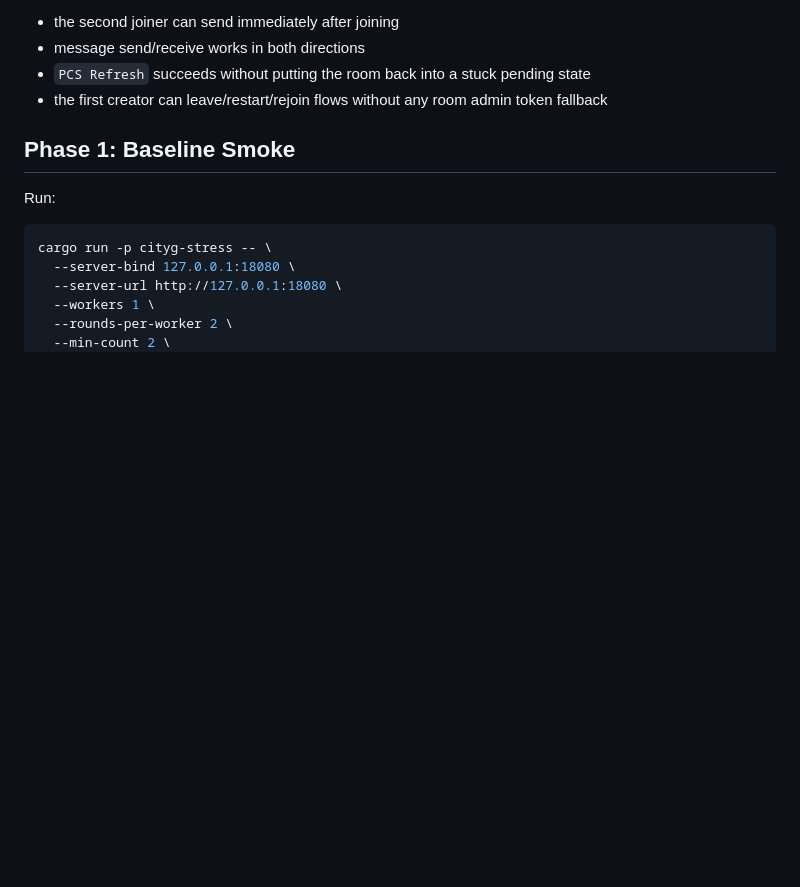
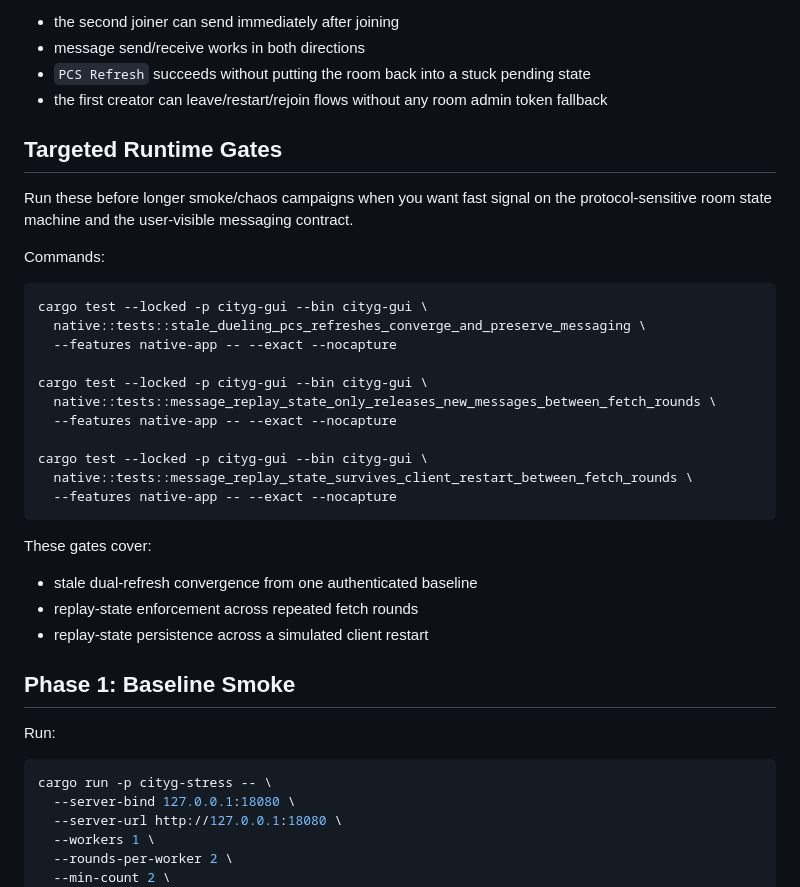
Before and after one commit to pwnsdx/cityg, a Markdown page: docs/preproduction-validation.md, the part around the change. Drawn GitHub-style; blank space fills up the shorter version.

Commit message:
Document targeted runtime validation flows

````diff
--- a/docs/preproduction-validation.md
+++ b/docs/preproduction-validation.md
@@ -90,6 +90,33 @@ Success criteria:
 - `PCS Refresh` succeeds without putting the room back into a stuck pending state
 - the first creator can leave/restart/rejoin flows without any room admin token
   fallback
+
+## Targeted Runtime Gates
+
+Run these before longer smoke/chaos campaigns when you want fast signal on the
+protocol-sensitive room state machine and the user-visible messaging contract.
+
+Commands:
+
+```bash
+cargo test --locked -p cityg-gui --bin cityg-gui \
+  native::tests::stale_dueling_pcs_refreshes_converge_and_preserve_messaging \
+  --features native-app -- --exact --nocapture
+
+cargo test --locked -p cityg-gui --bin cityg-gui \
+  native::tests::message_replay_state_only_releases_new_messages_between_fetch_rounds \
+  --features native-app -- --exact --nocapture
+
+cargo test --locked -p cityg-gui --bin cityg-gui \
+  native::tests::message_replay_state_survives_client_restart_between_fetch_rounds \
+  --features native-app -- --exact --nocapture
+```
+
+These gates cover:
+
+- stale dual-refresh convergence from one authenticated baseline
+- replay-state enforcement across repeated fetch rounds
+- replay-state persistence across a simulated client restart
 
 ## Phase 1: Baseline Smoke
 
````
